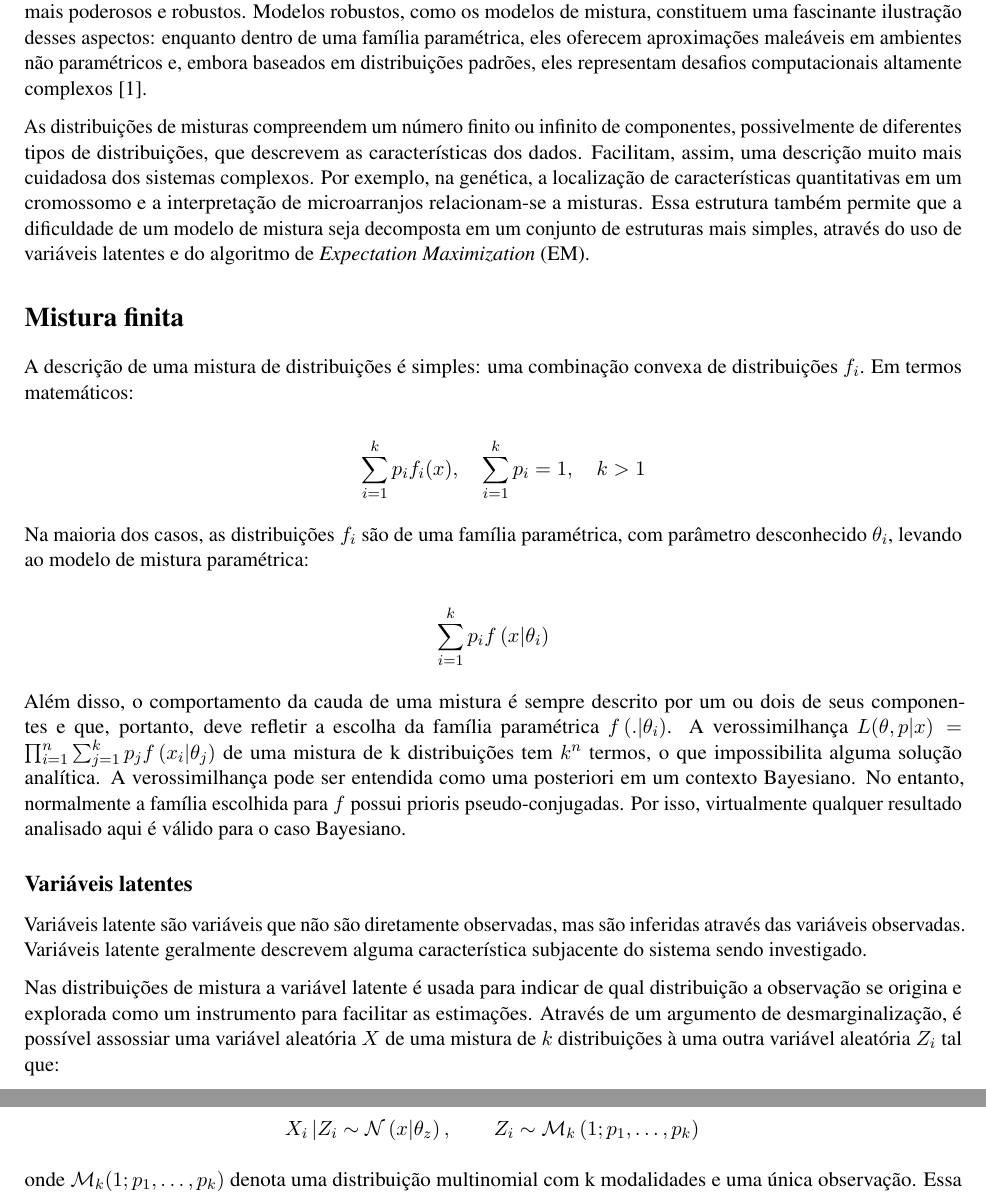
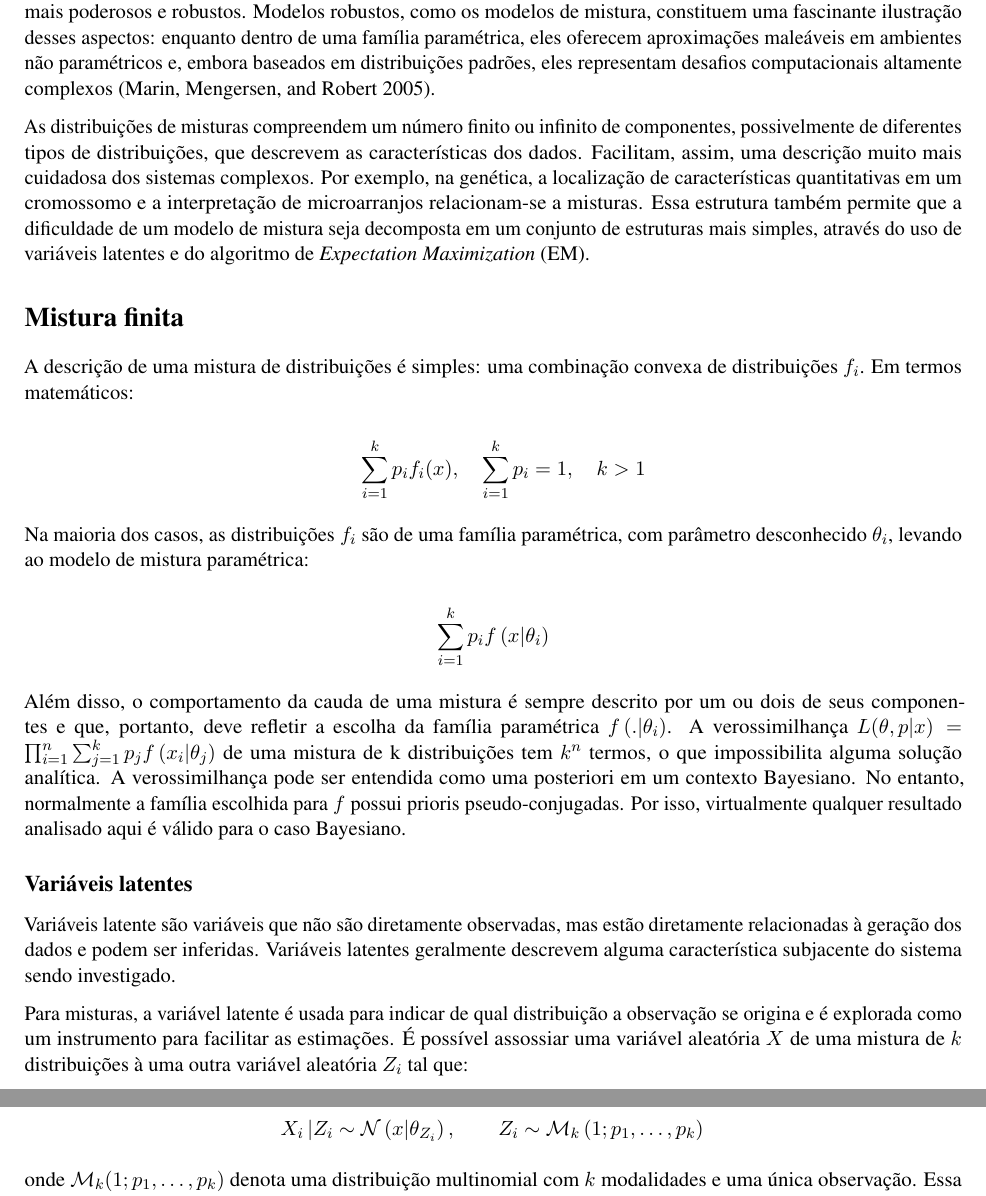
Before and after one commit to victordalla/Trabalho_Comp, an R Markdown document (relatorio.Rmd): two parts of pages 2 and 3 of 7, joined at a grey line, cut so that both start at the same text. Rendered offline with R 4.5, knitr and Pandoc, then LaTeX, with nearby package versions; some code elsewhere in the file could not run offline.

Commit message:
pequenas alterações

```diff
--- a/relatorio.Rmd
+++ b/relatorio.Rmd
@@ -4,6 +4,7 @@ output:
     fig_crop: no
 fontsize: 11pt
 documentclass: article
+bibliography: bibliography.bib
 geometry: margin=2cm
 header-includes:
   - \usepackage[brazil, english, portuguese]{babel}
@@ -96,19 +97,17 @@ Além disso, o comportamento da cauda de uma mistura é sempre descrito por um o
 
 ## Variáveis latentes
 
-Variáveis latente são variáveis que não são diretamente observadas, mas são inferidas através das variáveis observadas. Variáveis latente geralmente descrevem alguma característica subjacente do sistema sendo investigado.
+Variáveis latente são variáveis que não são diretamente observadas, mas estão diretamente relacionadas à geração dos dados e podem ser inferidas. Variáveis latentes geralmente descrevem alguma característica subjacente do sistema sendo investigado.
 
-Nas distribuições de mistura a variável latente é usada para indicar de qual distribuição a observação se origina e explorada como um instrumento para facilitar as estimações. Através de um argumento de desmarginalização, é possível assossiar uma variável aleatória $X$ de uma mistura de $k$ distribuições à uma outra variável aleatória $Z_i$ tal que:
+Para misturas, a variável latente é usada para indicar de qual distribuição a observação se origina e é explorada como um instrumento para facilitar as estimações. É possível assossiar uma variável aleatória $X$ de uma mistura de $k$ distribuições à uma outra variável aleatória $Z_i$ tal que:
 
-$$ X_{i}\left|Z_{i} \sim \mathcal{N}\left(x | \theta_{z}\right), \qquad Z_{i} \sim \mathcal{M}_{k}\left(1 ; p_{1}, \ldots, p_{k}\right)\right.$$
+$$ X_{i}\left|Z_{i} \sim \mathcal{N}\left(x | \theta_{Z_i}\right), \qquad Z_{i} \sim \mathcal{M}_{k}\left(1 ; p_{1}, \ldots, p_{k}\right)$$
 
-onde $\mathcal{M}_{k}(1 ; p_{1}, \ldots, p_{k})$ denota uma distribuição multinomial com k modalidades e uma única observação. Essa variável auxiliar identifica qual compenente a observação $x_i$ pertence.
-
-
+onde $\mathcal{M}_{k}(1 ; p_{1}, \ldots, p_{k})$ denota uma distribuição multinomial com $k$ modalidades e uma única observação. Essa variável auxiliar identifica qual compenente a observação $x_i$ pertence.
 
 A probabilidade marginal da observação $x_i$ vir de um modelo de mistura k pode ser escrito como:
 
-$$ P\left(X_{i}=x\right)=\sum_{j=1}^{k} P\left(Z_{i}=j\right) P\left(X_{i}=x | Z_{i}=j\right) $$
+$$P\left(X_{i}=x\right)=\sum_{j=1}^{k} P\left(Z_{i}=j\right) P\left(X_{i}=x | Z_{i}=j\right)$$
 
 onde $Z_{i} \in\{1, \ldots, k\}$ é a variável latente que determina de qual componente da mistura $x_i$ foi amostrado e $P\left(Z_{i}=j\right) = p_j$ é a probabilidade de $x_i$ pertencer ao k-ésimo componente da mistura.
 
```
Also changed, not shown: relatorio.Rmd (5 more changed lines).
